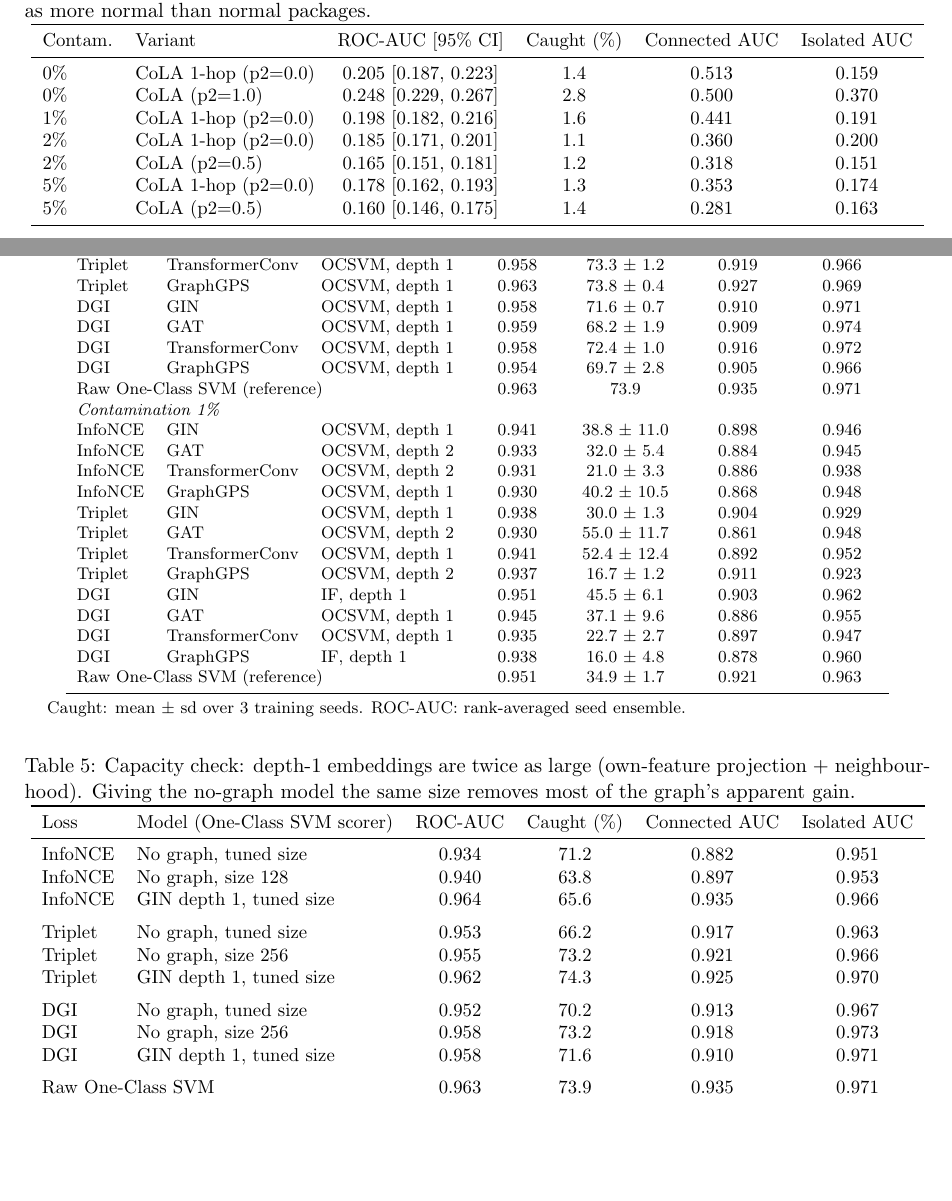
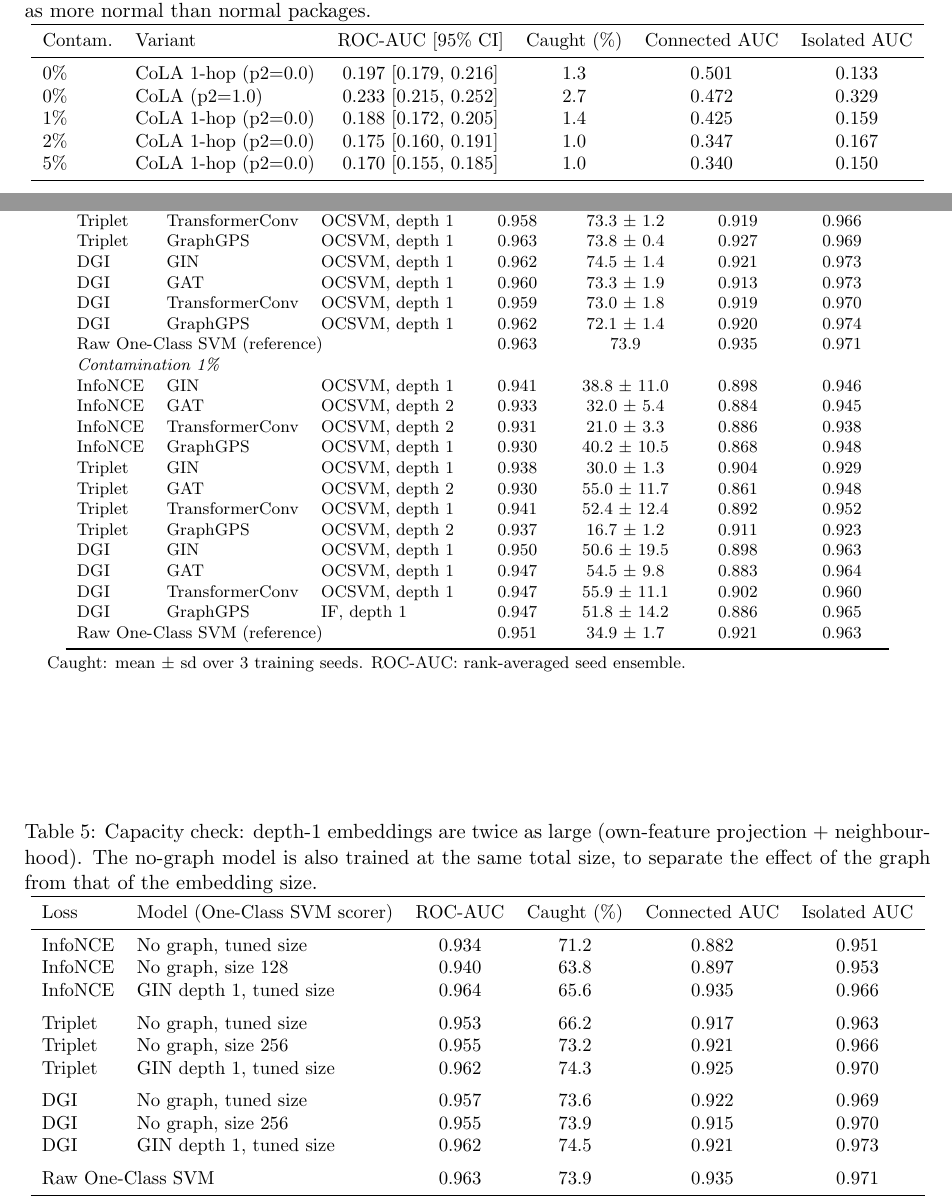
Before and after one commit to iregali/thesis-gnn-anomaly, a LaTeX thesis (thesis_out/all_tables.tex, which reads thesis_out/tables/tab_capacity.tex, thesis_out/tables/tab_cola.tex, thesis_out/tables/tab_contrastive_tuned.tex): two parts of pages 1 and 2 of 8, joined at a grey line, cut so that both start at the same text, the shorter picture padded with empty space. Compiled offline with pdfLaTeX.

Commit message:
new figures and tables

```diff
--- a/thesis_out/tables/tab_capacity.tex
+++ b/thesis_out/tables/tab_capacity.tex
@@ -1,7 +1,7 @@
 \begin{table}[htbp]
 \centering
 \small
-\caption{Capacity check: depth-1 embeddings are twice as large (own-feature projection + neighbourhood). Giving the no-graph model the same size removes most of the graph's apparent gain.}
+\caption{Capacity check: depth-1 embeddings are twice as large (own-feature projection + neighbourhood). The no-graph model is also trained at the same total size, to separate the effect of the graph from that of the embedding size.}
 \label{tab:capacity}
 \begin{adjustbox}{max width=\linewidth}
 \begin{tabular}{llcccc}
@@ -16,9 +16,9 @@ Triplet & No graph, tuned size & 0.953 & 66.2 & 0.917 & 0.963 \\
 Triplet & No graph, size 256 & 0.955 & 73.2 & 0.921 & 0.966 \\
 Triplet & GIN depth 1, tuned size & 0.962 & 74.3 & 0.925 & 0.970 \\
 \addlinespace
-DGI & No graph, tuned size & 0.952 & 70.2 & 0.913 & 0.967 \\
-DGI & No graph, size 256 & 0.958 & 73.2 & 0.918 & 0.973 \\
-DGI & GIN depth 1, tuned size & 0.958 & 71.6 & 0.910 & 0.971 \\
+DGI & No graph, tuned size & 0.957 & 73.6 & 0.922 & 0.969 \\
+DGI & No graph, size 256 & 0.955 & 73.9 & 0.915 & 0.970 \\
+DGI & GIN depth 1, tuned size & 0.962 & 74.5 & 0.921 & 0.973 \\
 \addlinespace
 \multicolumn{2}{l}{Raw One-Class SVM} & 0.963 & 73.9 & 0.935 & 0.971 \\
 \bottomrule
--- a/thesis_out/tables/tab_cola.tex
+++ b/thesis_out/tables/tab_cola.tex
@@ -8,13 +8,11 @@
 \toprule
 Contam. & Variant & ROC-AUC [95\% CI] & Caught (\%) & Connected AUC & Isolated AUC \\
 \midrule
-0\% & CoLA 1-hop (p2=0.0) & 0.205 [0.187, 0.223] & 1.4 & 0.513 & 0.159 \\
-0\% & CoLA (p2=1.0) & 0.248 [0.229, 0.267] & 2.8 & 0.500 & 0.370 \\
-1\% & CoLA 1-hop (p2=0.0) & 0.198 [0.182, 0.216] & 1.6 & 0.441 & 0.191 \\
-2\% & CoLA 1-hop (p2=0.0) & 0.185 [0.171, 0.201] & 1.1 & 0.360 & 0.200 \\
-2\% & CoLA (p2=0.5) & 0.165 [0.151, 0.181] & 1.2 & 0.318 & 0.151 \\
-5\% & CoLA 1-hop (p2=0.0) & 0.178 [0.162, 0.193] & 1.3 & 0.353 & 0.174 \\
-5\% & CoLA (p2=0.5) & 0.160 [0.146, 0.175] & 1.4 & 0.281 & 0.163 \\
+0\% & CoLA 1-hop (p2=0.0) & 0.197 [0.179, 0.216] & 1.3 & 0.501 & 0.133 \\
+0\% & CoLA (p2=1.0) & 0.233 [0.215, 0.252] & 2.7 & 0.472 & 0.329 \\
+1\% & CoLA 1-hop (p2=0.0) & 0.188 [0.172, 0.205] & 1.4 & 0.425 & 0.159 \\
+2\% & CoLA 1-hop (p2=0.0) & 0.175 [0.160, 0.191] & 1.0 & 0.347 & 0.167 \\
+5\% & CoLA 1-hop (p2=0.0) & 0.170 [0.155, 0.185] & 1.0 & 0.340 & 0.150 \\
 \bottomrule
 \end{tabular}
 \end{adjustbox}
--- a/thesis_out/tables/tab_contrastive_tuned.tex
+++ b/thesis_out/tables/tab_contrastive_tuned.tex
@@ -17,10 +17,10 @@ Triplet & GIN & OCSVM, depth 1 & 0.962 & 74.3 $\pm$ 1.6 & 0.925 & 0.970 \\
 Triplet & GAT & OCSVM, depth 2 & 0.953 & 67.3 $\pm$ 1.6 & 0.910 & 0.967 \\
 Triplet & TransformerConv & OCSVM, depth 1 & 0.958 & 73.3 $\pm$ 1.2 & 0.919 & 0.966 \\
 Triplet & GraphGPS & OCSVM, depth 1 & 0.963 & 73.8 $\pm$ 0.4 & 0.927 & 0.969 \\
-DGI & GIN & OCSVM, depth 1 & 0.958 & 71.6 $\pm$ 0.7 & 0.910 & 0.971 \\
-DGI & GAT & OCSVM, depth 1 & 0.959 & 68.2 $\pm$ 1.9 & 0.909 & 0.974 \\
-DGI & TransformerConv & OCSVM, depth 1 & 0.958 & 72.4 $\pm$ 1.0 & 0.916 & 0.972 \\
-DGI & GraphGPS & OCSVM, depth 1 & 0.954 & 69.7 $\pm$ 2.8 & 0.905 & 0.966 \\
+DGI & GIN & OCSVM, depth 1 & 0.962 & 74.5 $\pm$ 1.4 & 0.921 & 0.973 \\
+DGI & GAT & OCSVM, depth 1 & 0.960 & 73.3 $\pm$ 1.9 & 0.913 & 0.973 \\
+DGI & TransformerConv & OCSVM, depth 1 & 0.959 & 73.0 $\pm$ 1.8 & 0.919 & 0.970 \\
+DGI & GraphGPS & OCSVM, depth 1 & 0.962 & 72.1 $\pm$ 1.4 & 0.920 & 0.974 \\
 \multicolumn{3}{l}{Raw One-Class SVM (reference)} & 0.963 & 73.9 & 0.935 & 0.971 \\
 \multicolumn{7}{l}{\textit{Contamination 1\%}} \\
 InfoNCE & GIN & OCSVM, depth 1 & 0.941 & 38.8 $\pm$ 11.0 & 0.898 & 0.946 \\
@@ -31,10 +31,10 @@ Triplet & GIN & OCSVM, depth 1 & 0.938 & 30.0 $\pm$ 1.3 & 0.904 & 0.929 \\
 Triplet & GAT & OCSVM, depth 2 & 0.930 & 55.0 $\pm$ 11.7 & 0.861 & 0.948 \\
 Triplet & TransformerConv & OCSVM, depth 1 & 0.941 & 52.4 $\pm$ 12.4 & 0.892 & 0.952 \\
 Triplet & GraphGPS & OCSVM, depth 2 & 0.937 & 16.7 $\pm$ 1.2 & 0.911 & 0.923 \\
-DGI & GIN & IF, depth 1 & 0.951 & 45.5 $\pm$ 6.1 & 0.903 & 0.962 \\
-DGI & GAT & OCSVM, depth 1 & 0.945 & 37.1 $\pm$ 9.6 & 0.886 & 0.955 \\
-DGI & TransformerConv & OCSVM, depth 1 & 0.935 & 22.7 $\pm$ 2.7 & 0.897 & 0.947 \\
-DGI & GraphGPS & IF, depth 1 & 0.938 & 16.0 $\pm$ 4.8 & 0.878 & 0.960 \\
+DGI & GIN & OCSVM, depth 1 & 0.950 & 50.6 $\pm$ 19.5 & 0.898 & 0.963 \\
+DGI & GAT & OCSVM, depth 1 & 0.947 & 54.5 $\pm$ 9.8 & 0.883 & 0.964 \\
+DGI & TransformerConv & OCSVM, depth 1 & 0.947 & 55.9 $\pm$ 11.1 & 0.902 & 0.960 \\
+DGI & GraphGPS & IF, depth 1 & 0.947 & 51.8 $\pm$ 14.2 & 0.886 & 0.965 \\
 \multicolumn{3}{l}{Raw One-Class SVM (reference)} & 0.951 & 34.9 $\pm$ 1.7 & 0.921 & 0.963 \\
 \bottomrule
 \end{tabular}
```
Also changed, not shown: thesis_out/tables/tab_baselines.tex (+2 -2 lines), thesis_out/tables/tab_newloss_1pct.tex (+4 -4 lines), thesis_out/tables/tab_newloss_clean.tex (+4 -4 lines), thesis_out/tables/tab_operating.tex (+1 -1 lines), thesis_out/tables/tab_sensitivity.tex (+1 -1 lines), thesis_out/tables/tab_settings.tex (+3 -3 lines), thesis_out/tables/tab_svdd.tex (+15 -15 lines), thesis_out/figures/fig_contamination.pdf, thesis_out/figures/fig_learning_curve.pdf, thesis_out/figures/fig_newloss_encoders.pdf, thesis_out/figures/fig_newloss_encoders.png, thesis_out/figures/fig_sensitivity.pdf.
